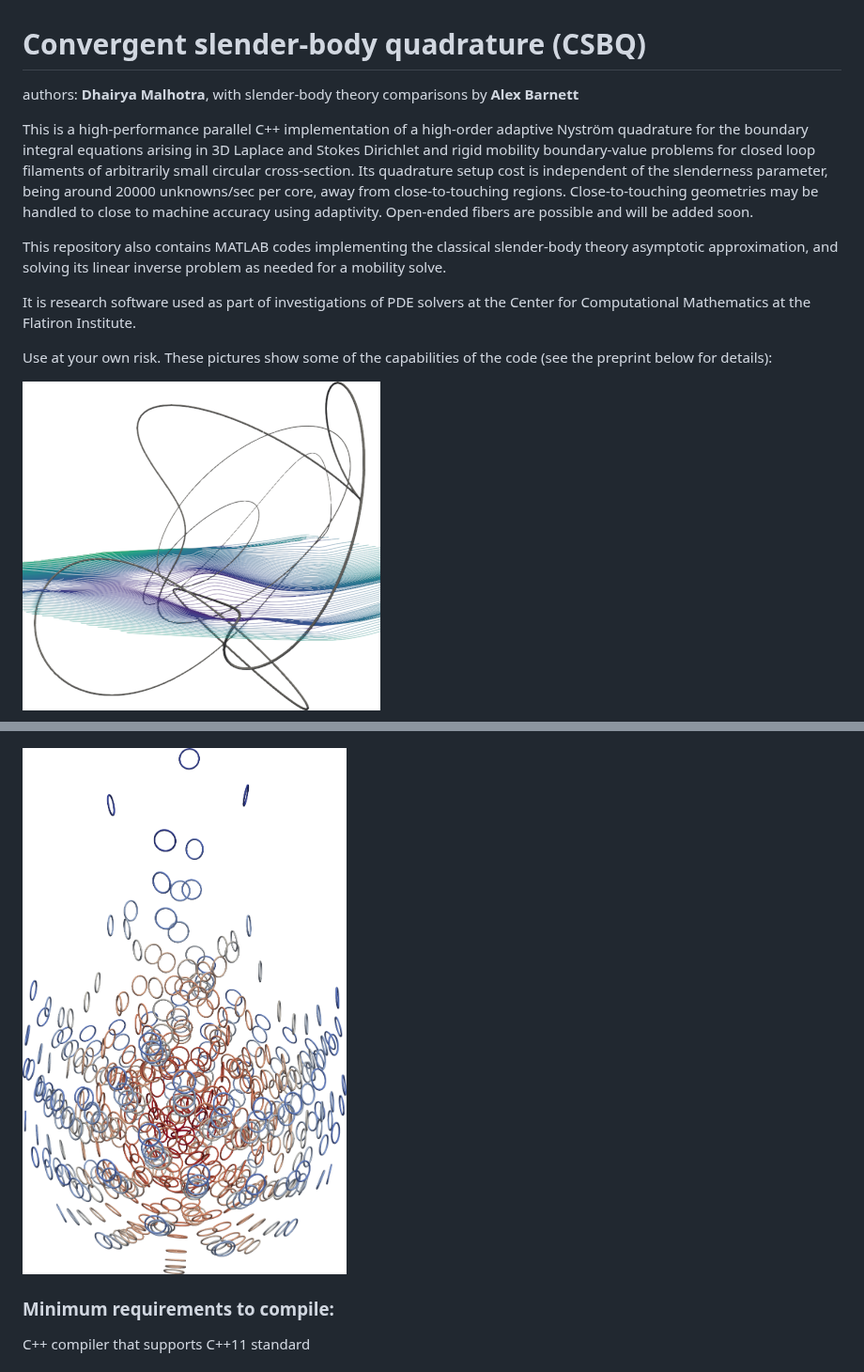
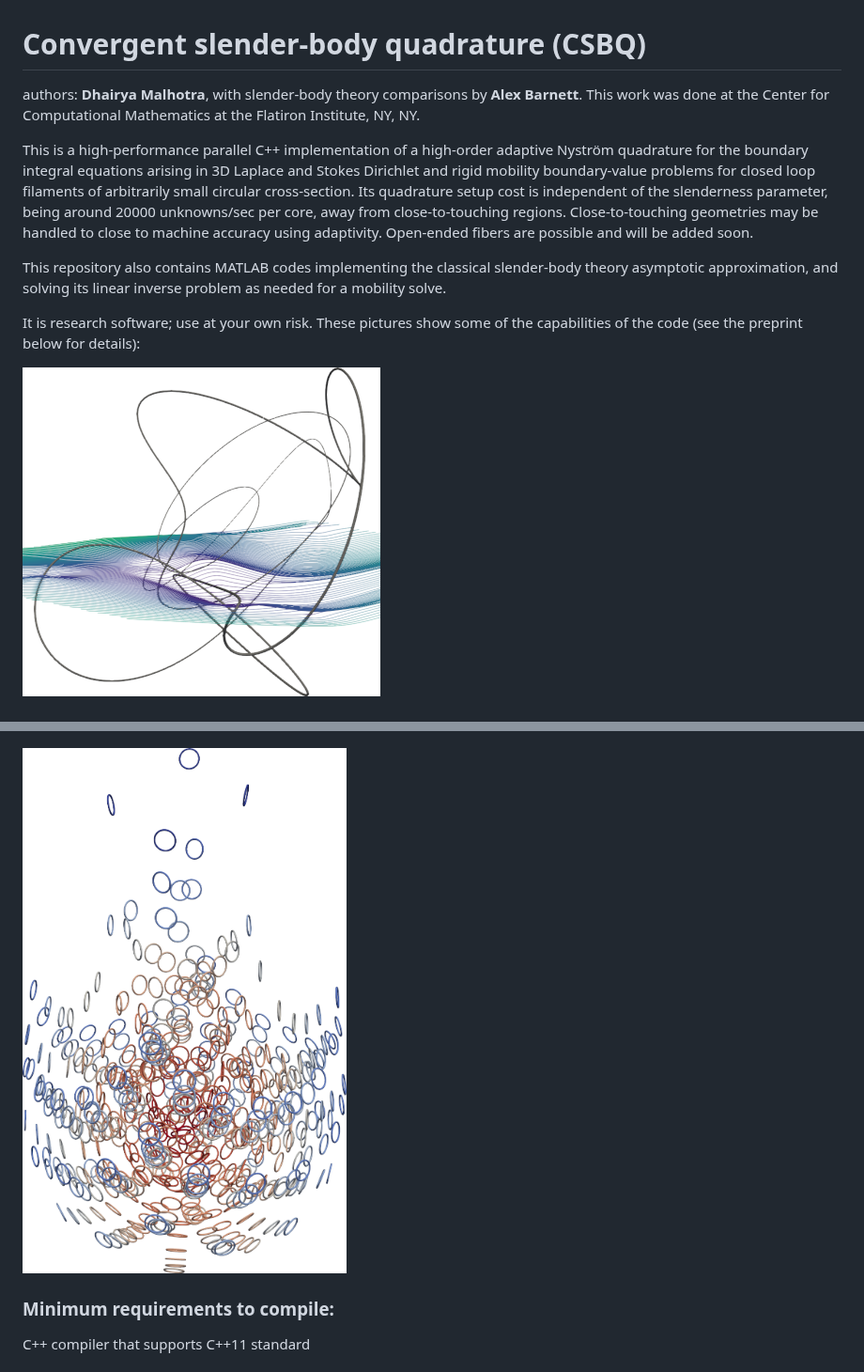
Before and after one commit to dmalhotra/CSBQ, a Markdown page: README.md, 2 parts joined by grey strips. Shown at 94% size. Rendered like a GitHub page; pictures changed too: pics/sed512-117_sm.png.

Commit message:
playing with img

```diff
--- a/README.md
+++ b/README.md
@@ -1,7 +1,7 @@
 # Convergent slender-body quadrature (CSBQ)
 
 authors: **Dhairya Malhotra**, with slender-body theory comparisons by
-**Alex Barnett**
+**Alex Barnett**. This work was done at the Center for Computational Mathematics at the Flatiron Institute, NY, NY.
 
 This is a high-performance parallel C++ implementation of a high-order
 adaptive Nystr&ouml;m quadrature for the boundary integral equations arising
@@ -15,13 +15,10 @@ This repository also contains MATLAB codes implementing the classical
 slender-body theory asymptotic approximation,
 and solving its linear inverse problem as needed for a mobility solve.
 
-It is research software used as part of investigations of PDE
-solvers at the Center for Computational Mathematics at the Flatiron Institute.
-
-Use at your own risk. These pictures show some of the capabilities of the code (see the preprint below for details):
+It is research software; use at your own risk. These pictures show some of the capabilities of the code (see the preprint below for details):
 
 
-![Stokes flow solution around rigid slender fiber with aspect ratio 1000, max error 10<sup>-10</sup>](pics/tangle-stokes-streamlines_sm.png)
+<img src="pics/tangle-stokes-streamlines_sm.png" title="Stokes flow solution around rigid slender fiber with aspect ratio 1000, max error 10<sup>-10</sup>">
 
 ![Stokes flow solution near close-to-touching rings, max error 10<sup>-11</sup>](pics/close-to-touching-streamlines_sm.png)
 
```
